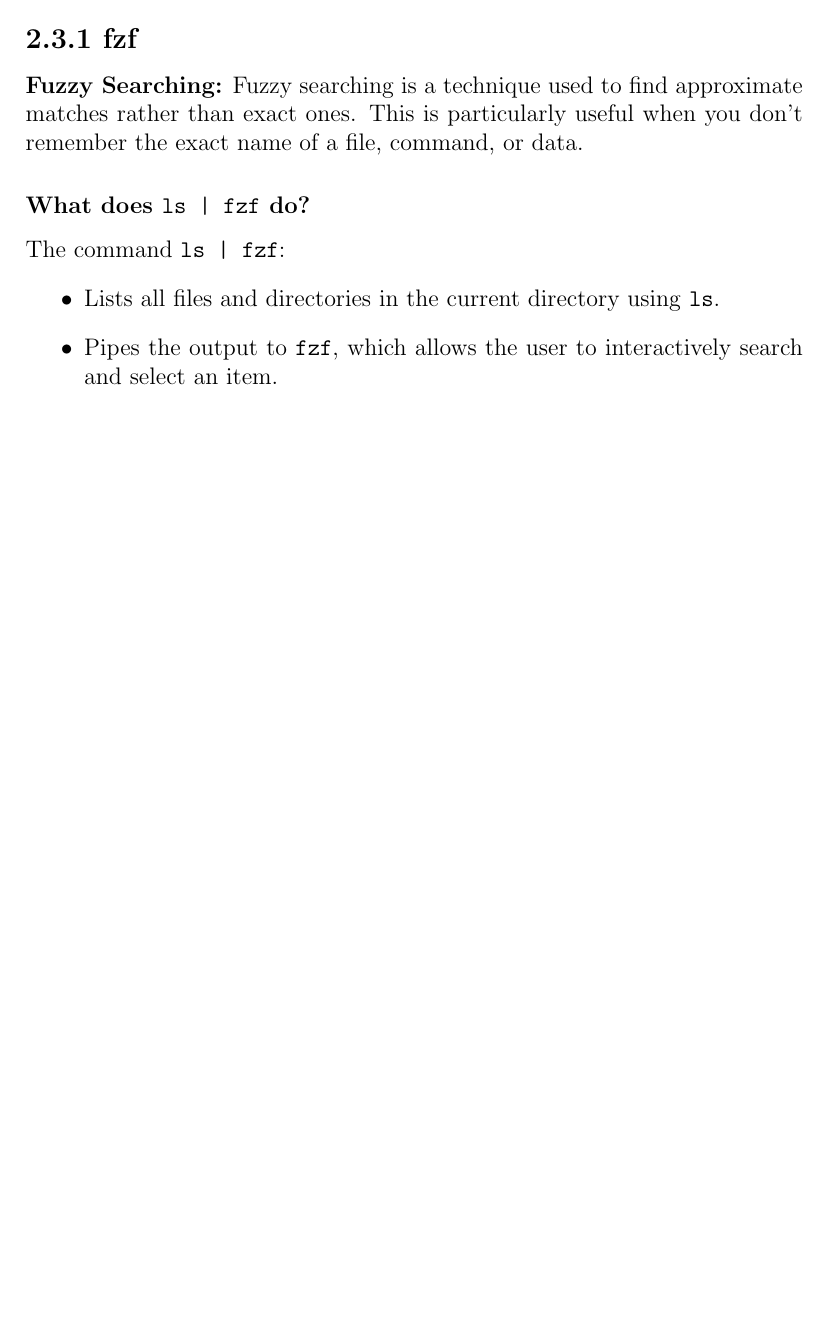
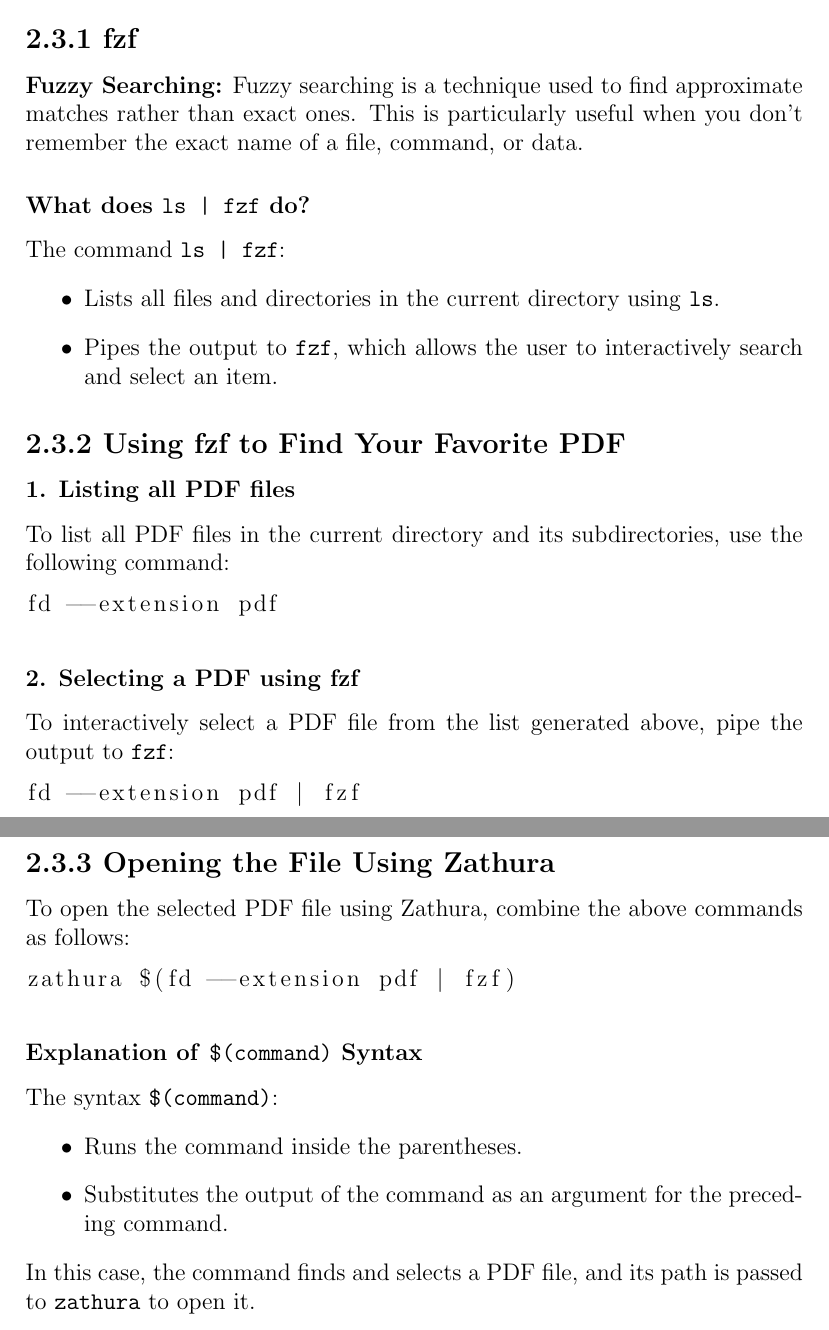
Before and after one commit to Ramin-Buzarpur/Final_project, a LaTeX document (main.tex): part of page 4 of 4 before the commit and two parts of pages 4 and 5 of 5 after it, the two joined at a grey line, cut so that both start at the same text, the shorter picture padded with empty space. Compiled offline with pdfLaTeX.

Commit message:
Change 5 main.tex

```diff
--- a/main.tex
+++ b/main.tex
@@ -155,4 +155,32 @@
     \item Lists all files and directories in the current directory using \texttt{ls}.
     \item Pipes the output to \texttt{fzf}, which allows the user to interactively search and select an item.
 \end{itemize}
+
+\subsection*{2.3.2 Using fzf to Find Your Favorite PDF}
+
+\subsubsection*{1. Listing all PDF files}
+To list all PDF files in the current directory and its subdirectories, use the following command:
+\begin{lstlisting}[language=bash]
+fd --extension pdf
+\end{lstlisting}
+
+\subsubsection*{2. Selecting a PDF using fzf}
+To interactively select a PDF file from the list generated above, pipe the output to \texttt{fzf}:
+\begin{lstlisting}[language=bash]
+fd --extension pdf | fzf
+\end{lstlisting}
+
+\subsection*{2.3.3 Opening the File Using Zathura}
+To open the selected PDF file using Zathura, combine the above commands as follows:
+\begin{lstlisting}[language=bash]
+zathura $(fd --extension pdf | fzf)
+\end{lstlisting}
+
+\subsubsection*{Explanation of \texttt{\$(command)} Syntax}
+The syntax \texttt{\$(command)}:
+\begin{itemize}
+    \item Runs the command inside the parentheses.
+    \item Substitutes the output of the command as an argument for the preceding command.
+\end{itemize}
+In this case, the command finds and selects a PDF file, and its path is passed to \texttt{zathura} to open it.
 \end{document}
```
